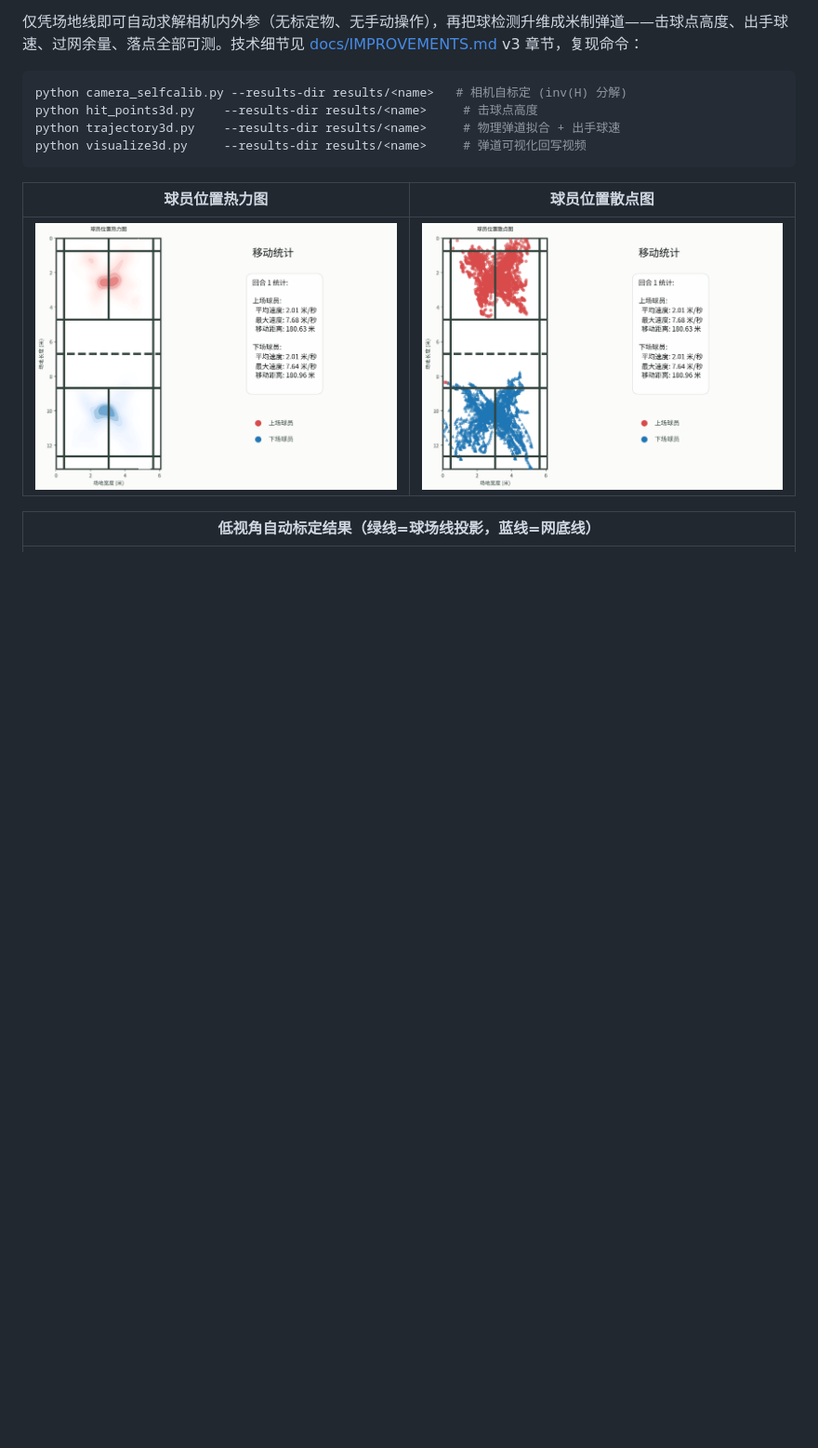
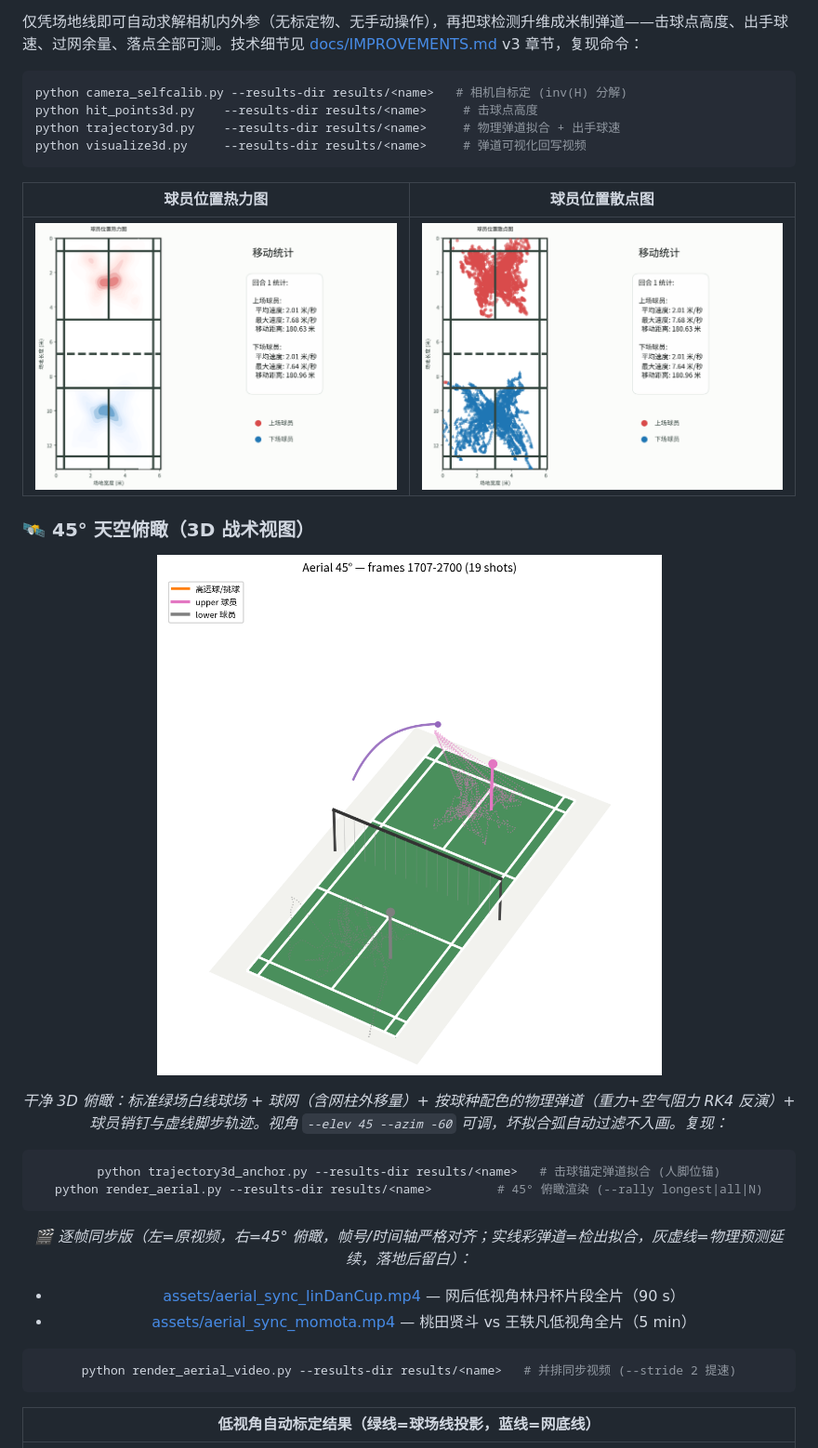
Before and after one commit to ChangHsinYuan/badminton, a Markdown page: README.md, the part around the change. Shown at 93% size. Rendered like a GitHub page; pictures changed too: assets/aerial_45.png (added); blank space fills up the shorter version.

````diff
--- a/README.md
+++ b/README.md
@@ -60,6 +60,30 @@ python visualize3d.py     --results-dir results/<name>     # 弹道可视化回
 | 球员位置热力图 | 球员位置散点图 |
 | :---: | :---: |
 | ![球员位置热力图](assets/lowangle_heatmap.png) | ![球员位置散点图](assets/lowangle_scatter.png) |
+
+### 🛰 45° 天空俯瞰（3D 战术视图）
+
+<div align="center">
+
+![45度天空俯瞰](assets/aerial_45.png)
+
+*干净 3D 俯瞰：标准绿场白线球场 + 球网（含网柱外移量）+ 按球种配色的物理弹道（重力+空气阻力 RK4 反演）+ 球员销钉与虚线脚步轨迹。视角 `--elev 45 --azim -60` 可调，坏拟合弧自动过滤不入画。复现：*
+
+```bash
+python trajectory3d_anchor.py --results-dir results/<name>   # 击球锚定弹道拟合 (人脚位锚)
+python render_aerial.py --results-dir results/<name>         # 45° 俯瞰渲染 (--rally longest|all|N)
+```
+
+*🎬 逐帧同步版（左=原视频，右=45° 俯瞰，帧号/时间轴严格对齐；实线彩弹道=检出拟合，灰虚线=物理预测延续，落地后留白）：*
+
+- [assets/aerial_sync_linDanCup.mp4](assets/aerial_sync_linDanCup.mp4) — 网后低视角林丹杯片段全片（90 s）
+- [assets/aerial_sync_momota.mp4](assets/aerial_sync_momota.mp4) — 桃田贤斗 vs 王轶凡低视角全片（5 min）
+
+```bash
+python render_aerial_video.py --results-dir results/<name>   # 并排同步视频 (--stride 2 提速)
+```
+
+</div>
 
 | 低视角自动标定结果（绿线=球场线投影，蓝线=网底线） |
 | :---: |
````
Also changed, not shown: calib3d_2plane_report.md (added, +81 -0 lines), 6 other files.
